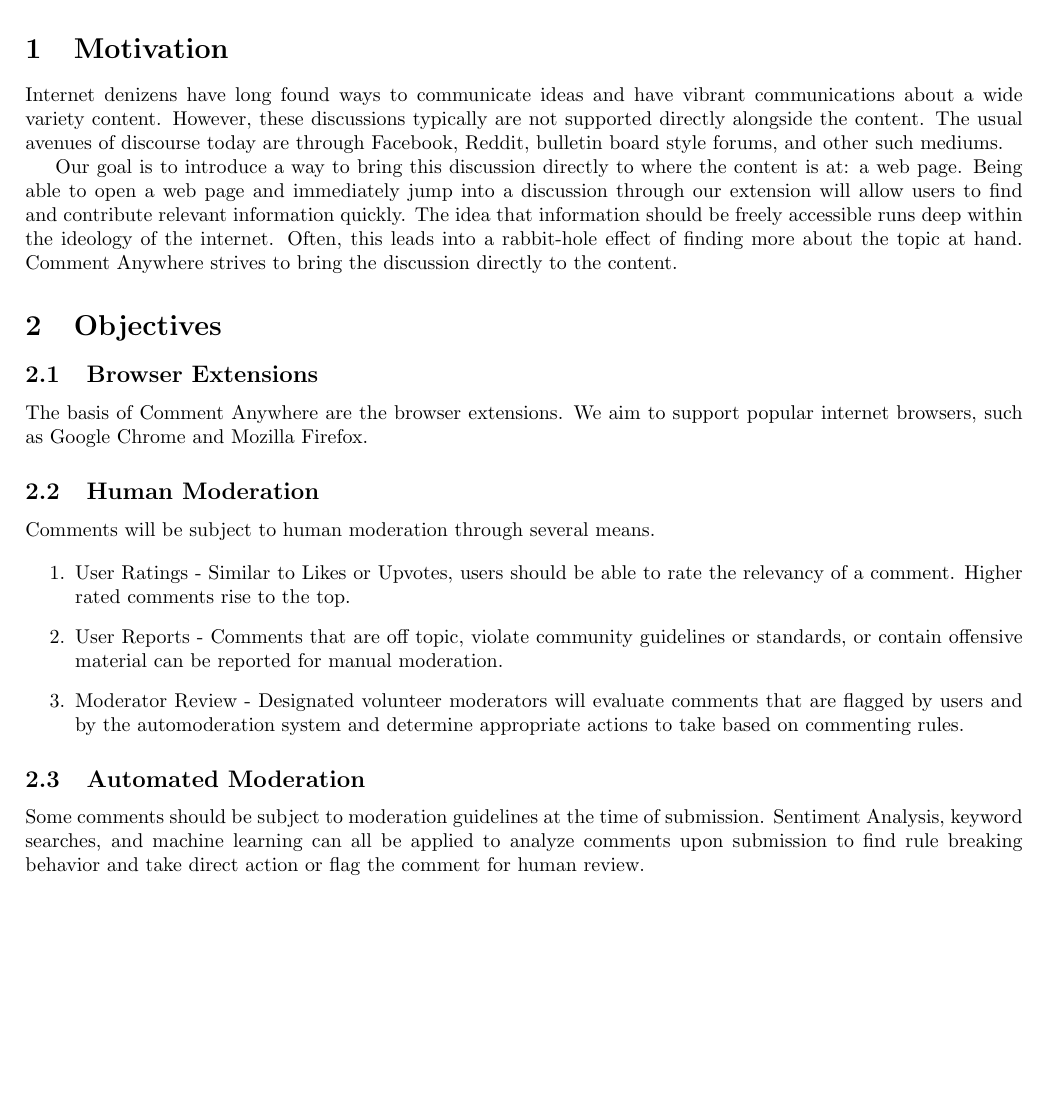
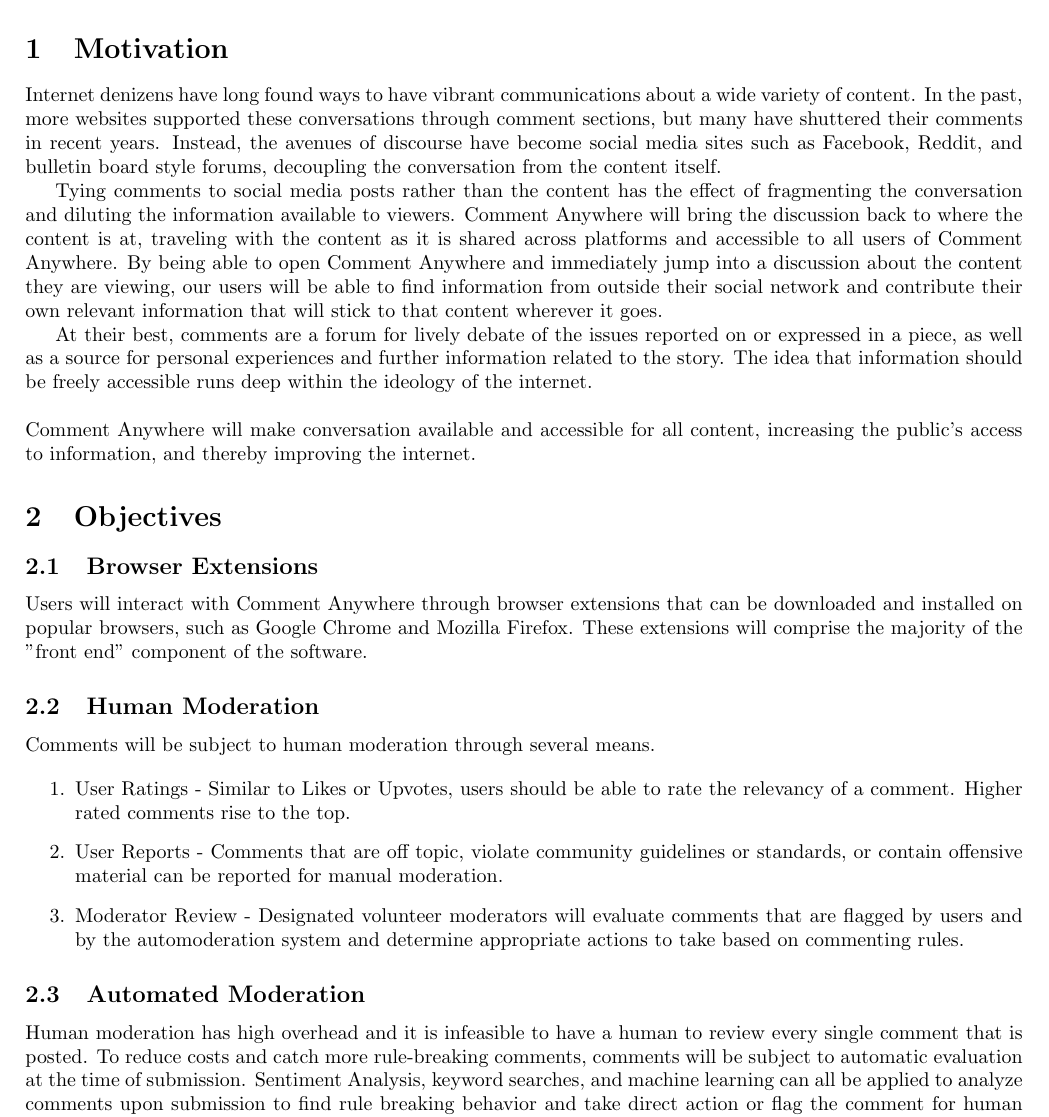
Before and after one commit to comment-anything/proposal, a LaTeX document (docs/proposal.tex, which reads docs/tex/motivation.tex, docs/tex/objectives.tex): part of page 2 of 3 before the commit and part of page 2 of 4 after it, cut so that both start at the same text, the shorter picture padded with empty space. Compiled offline with pdfLaTeX.

Commit message:
Rewrite of Motivation, other changes

```diff
--- a/docs/tex/motivation.tex
+++ b/docs/tex/motivation.tex
@@ -4,14 +4,12 @@
 
 \section{Motivation}
 
-Internet denizens have long found ways to communicate ideas and have vibrant communications about a wide variety content.
-However, these discussions typically are not supported directly alongside the content.
-The usual avenues of discourse today are through Facebook, Reddit, bulletin board style forums, and other such mediums.
+Internet denizens have long found ways to have vibrant communications about a wide variety of content. In the past, more websites supported these conversations through comment sections, but many have shuttered their comments in recent years. Instead, the avenues of discourse have become social media sites such as Facebook, Reddit, and bulletin board style forums, decoupling the conversation from the content itself.
 
-Our goal is to introduce a way to bring this discussion directly to where the content is at: a web page.
-Being able to open a web page and immediately jump into a discussion through our extension will allow users to find and contribute relevant information quickly.
-The idea that information should be freely accessible runs deep within the ideology of the internet.
-Often, this leads into a rabbit-hole effect of finding more about the topic at hand.
-Comment Anywhere strives to bring the discussion directly to the content.
+Tying comments to social media posts rather than the content has the effect of fragmenting the conversation and diluting the information available to viewers. Comment Anywhere will bring the discussion back to where the content is at, traveling with the content as it is shared across platforms and accessible to all users of Comment Anywhere. By being able to open Comment Anywhere and immediately jump into a discussion about the content they are viewing, our users will be able to find information from outside their social network and contribute their own relevant information that will stick to that content wherever it goes.
+
+At their best, comments are a forum for lively debate of the issues reported on or expressed in a piece, as well as a source for personal experiences and further information related to the story. The idea that information should be freely accessible runs deep within the ideology of the internet.
+\\\\
+Comment Anywhere will make conversation available and accessible for all content, increasing the public's access to information, and thereby improving the internet.
 
 \end{document}
--- a/docs/tex/objectives.tex
+++ b/docs/tex/objectives.tex
@@ -6,8 +6,7 @@
 
 \subsection{Browser Extensions}
 
-The basis of Comment Anywhere are the browser extensions.
-We aim to support popular internet browsers, such as Google Chrome and Mozilla Firefox.
+Users will interact with Comment Anywhere through browser extensions that can be downloaded and installed on popular browsers, such as Google Chrome and Mozilla Firefox. These extensions will comprise the majority of the "front end" component of the software.
 
 \subsection{Human Moderation}
 
@@ -21,8 +20,7 @@ Comments will be subject to human moderation through several means.
 
 \subsection{Automated Moderation}
 
-Some comments should be subject to moderation guidelines at the time of submission.
-Sentiment Analysis, keyword searches, and machine learning can all be applied to analyze comments upon submission to find rule breaking behavior and take direct action or flag the comment for human review.
+Human moderation has high overhead and it is infeasible to have a human to review every single comment that is posted. To reduce costs and catch more rule-breaking comments, comments will be subject to automatic evaluation at the time of submission. Sentiment Analysis, keyword searches, and machine learning can all be applied to analyze comments upon submission to find rule breaking behavior and take direct action or flag the comment for human review.
 
 \subsection{Backend Services}
 
```
Also changed, not shown: docs/tex/features.tex (+3 -3 lines), docs/tex/implementation.tex (+1 -1 lines), docs/out/proposal_karls_edits_2.pdf (added).
